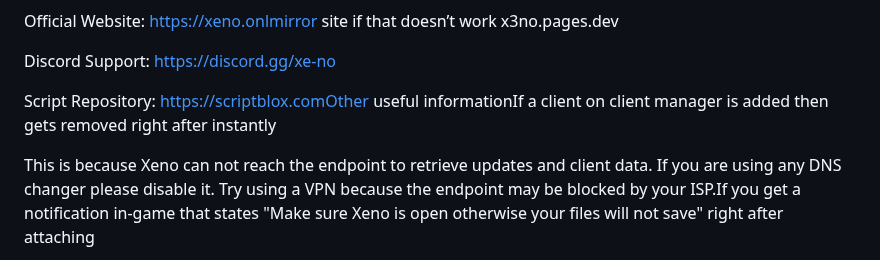
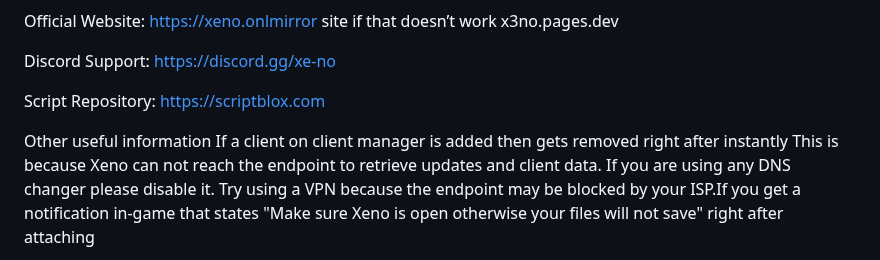
Before and after one commit to Dertme314/xeno-fixes, a Markdown page: context.md, the part around the change. Drawn GitHub-style.

Commit message:
Update context.md with support and troubleshooting info
Clarified information regarding script repository and client connection issues.

```diff
--- a/context.md
+++ b/context.md
@@ -94,8 +94,10 @@ Official Website: https://xeno.onlmirror site if that doesn’t work x3no.pages.
 
 Discord Support: https://discord.gg/xe-no
 
-Script Repository: https://scriptblox.comOther useful informationIf a client on client manager is added then gets removed right after instantly
+Script Repository: https://scriptblox.com
 
+Other useful information
+If a client on client manager is added then gets removed right after instantly
 This is because Xeno can not reach the endpoint to retrieve updates and client data. If you are using any DNS changer please disable it. Try using a VPN because the endpoint may be blocked by your ISP.If you get a notification in-game that states "Make sure Xeno is open otherwise your files will not save" right after attaching
 
 that is due to the client not being able to connect to the Xeno application. This issue is common for people using any bad VPNs, make sure we are able to access the local server @http://localhost:3110
```
